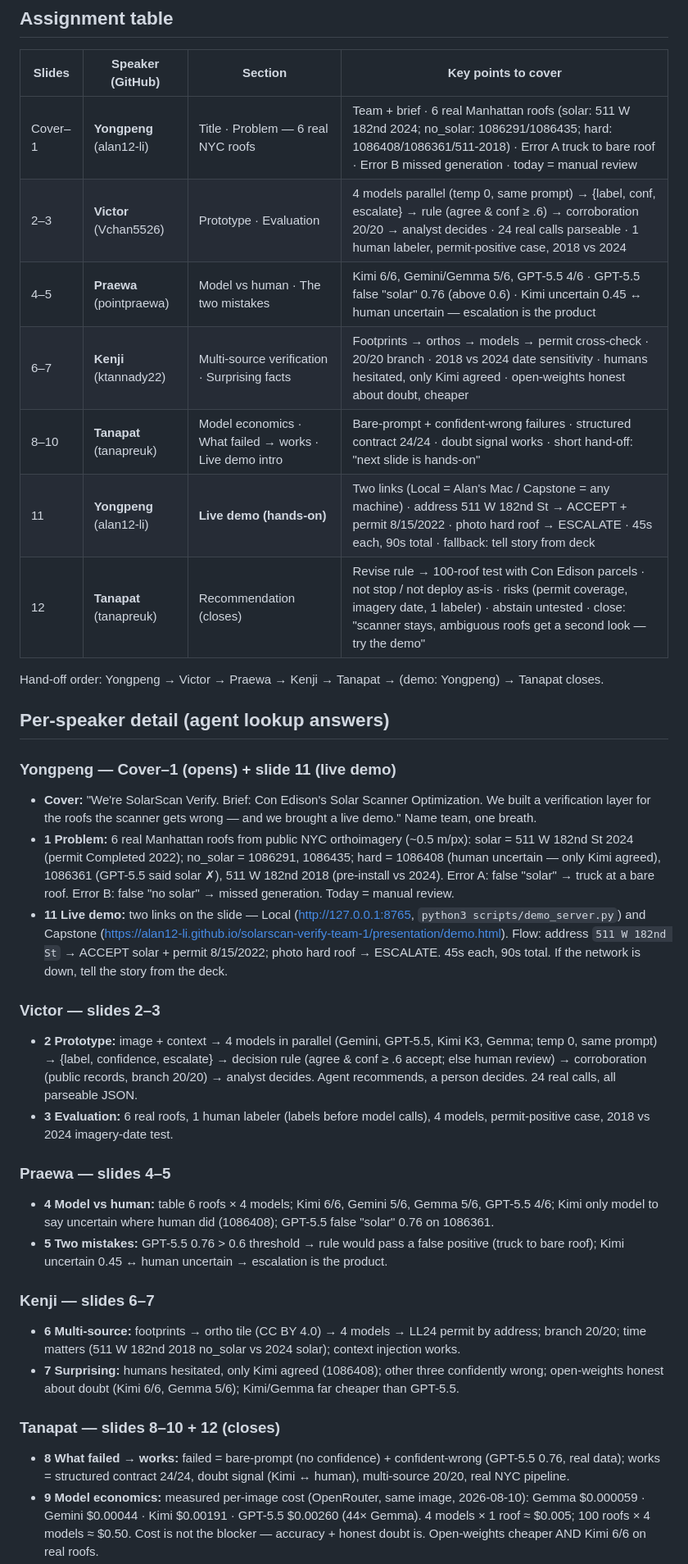
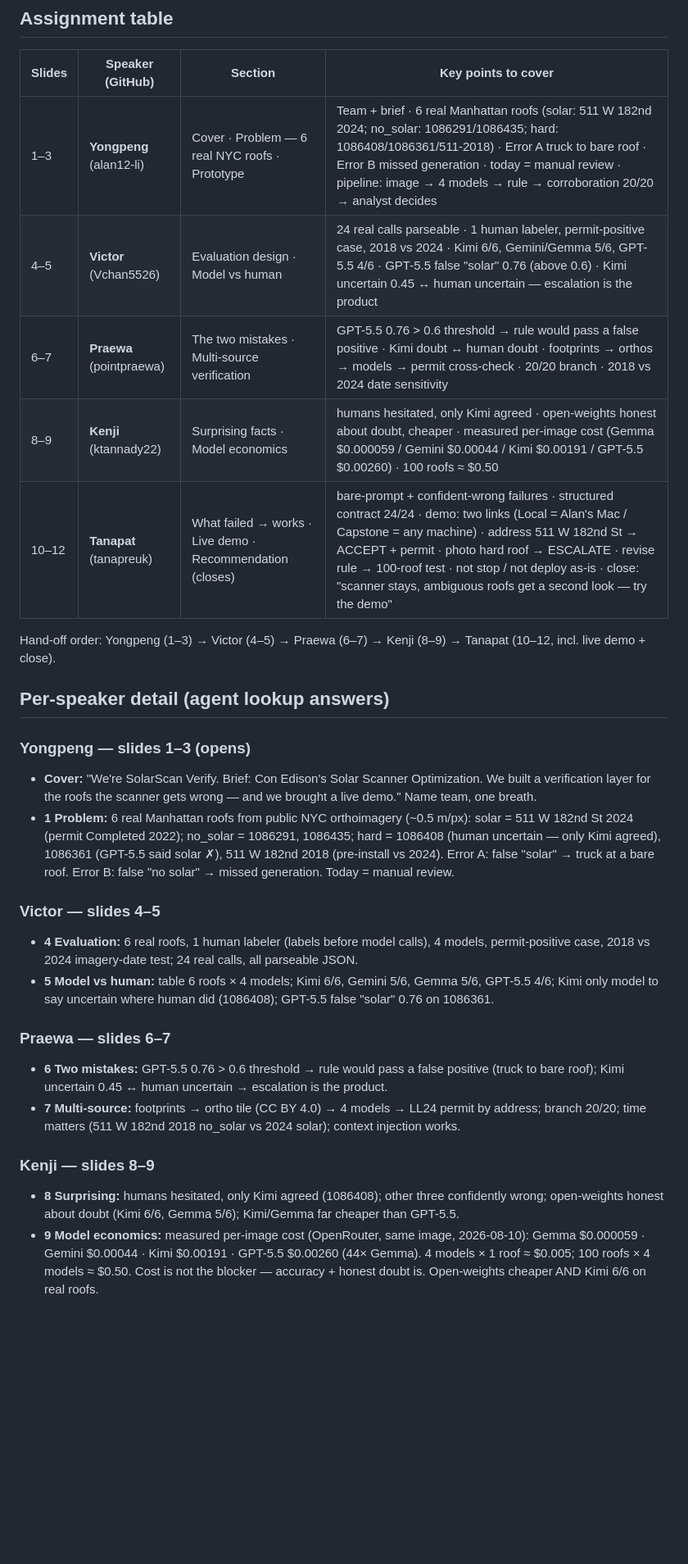
Before and after one commit to alan12-li/solarscan-verify-team-1, a Markdown page: presentation/SPEAKER-ASSIGNMENTS.md, the part around one of its changes. Shown at 82% size. GitHub-like rendering; blank space fills up the shorter version.

Commit message:
Replan speaker split: Yongpeng 1-3 (cover/problem/prototype), then even split 4-5 Victor, 6-7 Praewa, 8-9 Kenji, 10-12 Tanapat (demo + close)

```diff
--- a/presentation/SPEAKER-ASSIGNMENTS.md
+++ b/presentation/SPEAKER-ASSIGNMENTS.md
@@ -16,20 +16,18 @@ slide has a "Say something like" script). This file is the lookup table.
 
 | Slides | Speaker (GitHub) | Section | Key points to cover |
 |---|---|---|---|
-| Cover–1 | **Yongpeng** (alan12-li) | Title · Problem — 6 real NYC roofs | Team + brief · 6 real Manhattan roofs (solar: 511 W 182nd 2024; no_solar: 1086291/1086435; hard: 1086408/1086361/511-2018) · Error A truck to bare roof · Error B missed generation · today = manual review |
-| 2–3 | **Victor** (Vchan5526) | Prototype · Evaluation | 4 models parallel (temp 0, same prompt) → {label, conf, escalate} → rule (agree & conf ≥ .6) → corroboration 20/20 → analyst decides · 24 real calls parseable · 1 human labeler, permit-positive case, 2018 vs 2024 |
-| 4–5 | **Praewa** (pointpraewa) | Model vs human · The two mistakes | Kimi 6/6, Gemini/Gemma 5/6, GPT-5.5 4/6 · GPT-5.5 false "solar" 0.76 (above 0.6) · Kimi uncertain 0.45 ↔ human uncertain — escalation is the product |
-| 6–7 | **Kenji** (ktannady22) | Multi-source verification · Surprising facts | Footprints → orthos → models → permit cross-check · 20/20 branch · 2018 vs 2024 date sensitivity · humans hesitated, only Kimi agreed · open-weights honest about doubt, cheaper |
-| 8–10 | **Tanapat** (tanapreuk) | Model economics · What failed → works · Live demo intro | Bare-prompt + confident-wrong failures · structured contract 24/24 · doubt signal works · short hand-off: "next slide is hands-on" |
-| 11 | **Yongpeng** (alan12-li) | **Live demo (hands-on)** | Two links (Local = Alan's Mac / Capstone = any machine) · address 511 W 182nd St → ACCEPT + permit 8/15/2022 · photo hard roof → ESCALATE · 45s each, 90s total · fallback: tell story from deck |
-| 12 | **Tanapat** (tanapreuk) | Recommendation (closes) | Revise rule → 100-roof test with Con Edison parcels · not stop / not deploy as-is · risks (permit coverage, imagery date, 1 labeler) · abstain untested · close: "scanner stays, ambiguous roofs get a second look — try the demo" |
+| 1–3 | **Yongpeng** (alan12-li) | Cover · Problem — 6 real NYC roofs · Prototype | Team + brief · 6 real Manhattan roofs (solar: 511 W 182nd 2024; no_solar: 1086291/1086435; hard: 1086408/1086361/511-2018) · Error A truck to bare roof · Error B missed generation · today = manual review · pipeline: image → 4 models → rule → corroboration 20/20 → analyst decides |
+| 4–5 | **Victor** (Vchan5526) | Evaluation design · Model vs human | 24 real calls parseable · 1 human labeler, permit-positive case, 2018 vs 2024 · Kimi 6/6, Gemini/Gemma 5/6, GPT-5.5 4/6 · GPT-5.5 false "solar" 0.76 (above 0.6) · Kimi uncertain 0.45 ↔ human uncertain — escalation is the product |
+| 6–7 | **Praewa** (pointpraewa) | The two mistakes · Multi-source verification | GPT-5.5 0.76 > 0.6 threshold → rule would pass a false positive · Kimi doubt ↔ human doubt · footprints → orthos → models → permit cross-check · 20/20 branch · 2018 vs 2024 date sensitivity |
+| 8–9 | **Kenji** (ktannady22) | Surprising facts · Model economics | humans hesitated, only Kimi agreed · open-weights honest about doubt, cheaper · measured per-image cost (Gemma $0.000059 / Gemini $0.00044 / Kimi $0.00191 / GPT-5.5 $0.00260) · 100 roofs ≈ $0.50 |
+| 10–12 | **Tanapat** (tanapreuk) | What failed → works · Live demo · Recommendation (closes) | bare-prompt + confident-wrong failures · structured contract 24/24 · demo: two links (Local = Alan's Mac / Capstone = any machine) · address 511 W 182nd St → ACCEPT + permit · photo hard roof → ESCALATE · revise rule → 100-roof test · not stop / not deploy as-is · close: "scanner stays, ambiguous roofs get a second look — try the demo" |
 
-Hand-off order: Yongpeng → Victor → Praewa → Kenji → Tanapat → (demo:
-Yongpeng) → Tanapat closes.
+Hand-off order: Yongpeng (1–3) → Victor (4–5) → Praewa (6–7) → Kenji (8–9)
+→ Tanapat (10–12, incl. live demo + close).
 
 ## Per-speaker detail (agent lookup answers)
 
-### Yongpeng — Cover–1 (opens) + slide 11 (live demo)
+### Yongpeng — slides 1–3 (opens)
 - **Cover:** "We're SolarScan Verify. Brief: Con Edison's Solar Scanner
   Optimization. We built a verification layer for the roofs the scanner
   gets wrong — and we brought a live demo." Name team, one breath.
@@ -39,43 +37,27 @@ Yongpeng) → Tanapat closes.
   Kimi agreed), 1086361 (GPT-5.5 said solar ✗), 511 W 182nd 2018
   (pre-install vs 2024). Error A: false "solar" → truck at a bare roof.
   Error B: false "no solar" → missed generation. Today = manual review.
-- **11 Live demo:** two links on the slide —
-  Local (http://127.0.0.1:8765, `python3 scripts/demo_server.py`) and
-  Capstone (https://alan12-li.github.io/solarscan-verify-team-1/presentation/demo.html).
-  Flow: address `511 W 182nd St` → ACCEPT solar + permit 8/15/2022; photo
-  hard roof → ESCALATE. 45s each, 90s total. If the network is down, tell
-  the story from the deck.
 
-### Victor — slides 2–3
-- **2 Prototype:** image + context → 4 models in parallel (Gemini, GPT-5.5,
-  Kimi K3, Gemma; temp 0, same prompt) → {label, confidence, escalate} →
-  decision rule (agree & conf ≥ .6 accept; else human review) →
-  corroboration (public records, branch 20/20) → analyst decides. Agent
-  recommends, a person decides. 24 real calls, all parseable JSON.
-- **3 Evaluation:** 6 real roofs, 1 human labeler (labels before model
-  calls), 4 models, permit-positive case, 2018 vs 2024 imagery-date test.
-
-### Praewa — slides 4–5
-- **4 Model vs human:** table 6 roofs × 4 models; Kimi 6/6, Gemini 5/6,
+### Victor — slides 4–5
+- **4 Evaluation:** 6 real roofs, 1 human labeler (labels before model
+  calls), 4 models, permit-positive case, 2018 vs 2024 imagery-date test;
+  24 real calls, all parseable JSON.
+- **5 Model vs human:** table 6 roofs × 4 models; Kimi 6/6, Gemini 5/6,
   Gemma 5/6, GPT-5.5 4/6; Kimi only model to say uncertain where human did
   (1086408); GPT-5.5 false "solar" 0.76 on 1086361.
-- **5 Two mistakes:** GPT-5.5 0.76 > 0.6 threshold → rule would pass a
+
+### Praewa — slides 6–7
+- **6 Two mistakes:** GPT-5.5 0.76 > 0.6 threshold → rule would pass a
   false positive (truck to bare roof); Kimi uncertain 0.45 ↔ human
   uncertain → escalation is the product.
-
-### Kenji — slides 6–7
-- **6 Multi-source:** footprints → ortho tile (CC BY 4.0) → 4 models →
+- **7 Multi-source:** footprints → ortho tile (CC BY 4.0) → 4 models →
   LL24 permit by address; branch 20/20; time matters (511 W 182nd 2018
   no_solar vs 2024 solar); context injection works.
-- **7 Surprising:** humans hesitated, only Kimi agreed (1086408); other
+
+### Kenji — slides 8–9
+- **8 Surprising:** humans hesitated, only Kimi agreed (1086408); other
   three confidently wrong; open-weights honest about doubt (Kimi 6/6,
   Gemma 5/6); Kimi/Gemma far cheaper than GPT-5.5.
-
-### Tanapat — slides 8–10 + 12 (closes)
-- **8 What failed → works:** failed = bare-prompt (no confidence) +
-  confident-wrong (GPT-5.5 0.76, real data); works = structured contract
-  24/24, doubt signal (Kimi ↔ human), multi-source 20/20, real NYC
-  pipeline.
 - **9 Model economics:** measured per-image cost (OpenRouter, same image,
   2026-08-10): Gemma $0.000059 · Gemini $0.00044 · Kimi $0.00191 ·
   GPT-5.5 $0.00260 (44× Gemma). 4 models × 1 roof ≈ $0.005; 100 roofs × 4
```
Also changed, not shown: other parts of presentation/SPEAKER-ASSIGNMENTS.md (+12 -2 lines), presentation/NOTES.md (+15 -17 lines).
